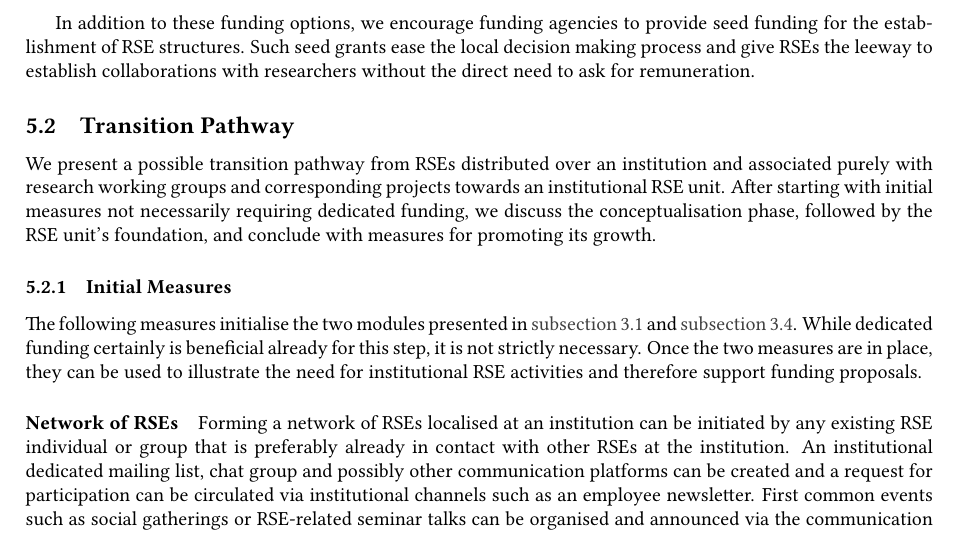
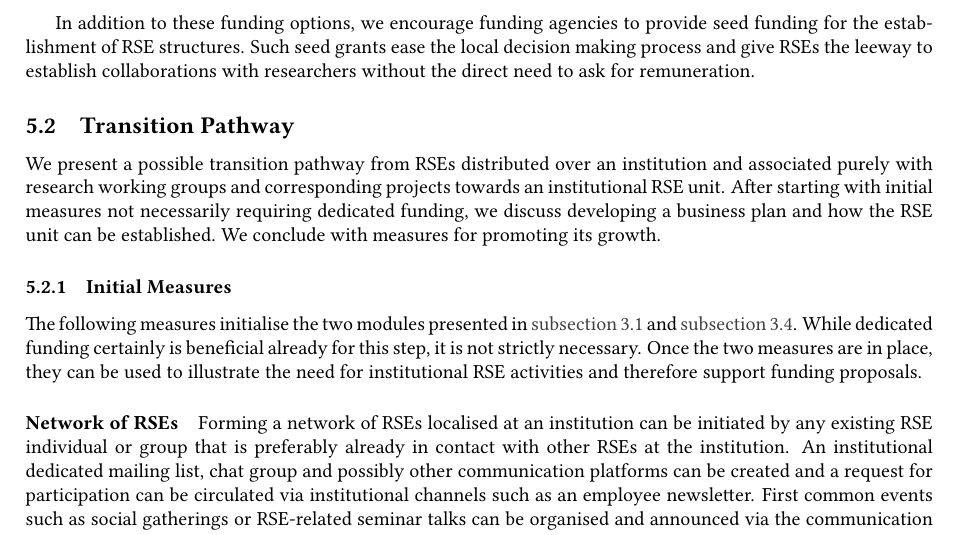
Before and after one commit to DE-RSE/2023_paper-RSE-groups, a LaTeX document (paper.tex): part of page 10 of 14, cut so that both start at the same text. Compiled offline with pdfLaTeX; a LaTeX package or settings file that is missing is left out.

Commit message:
replace concept and split up long sentence

```diff
--- a/paper.tex
+++ b/paper.tex
@@ -556,7 +556,8 @@ Such seed grants ease the local decision making process and give RSEs the leeway
 \subsection{Transition Pathway}
 
 We present a possible transition pathway from RSEs distributed over an institution and associated purely with research working groups and corresponding projects towards an institutional RSE unit.
-After starting with initial measures not necessarily requiring dedicated funding, we discuss the conceptualisation phase, followed by the RSE unit's foundation, and conclude with measures for promoting its growth.
+After starting with initial measures not necessarily requiring dedicated funding, we discuss developing a business plan and how the RSE unit can be established.
+We conclude with measures for promoting its growth.
 
 \subsubsection{Initial Measures}
 The following measures initialise the two modules presented in \autoref{sec:network} and \autoref{sec:teaching}.
```
